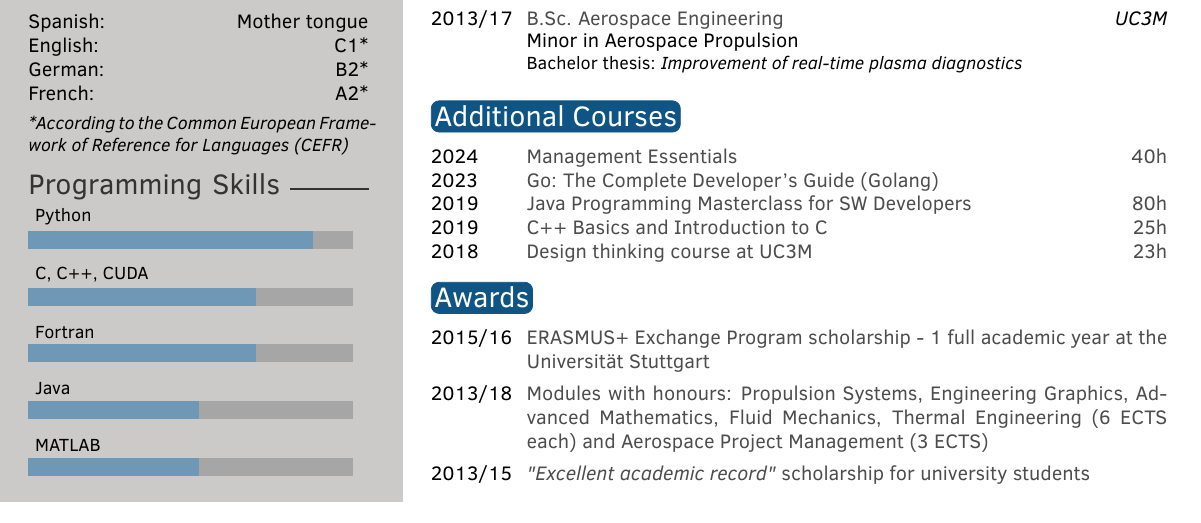
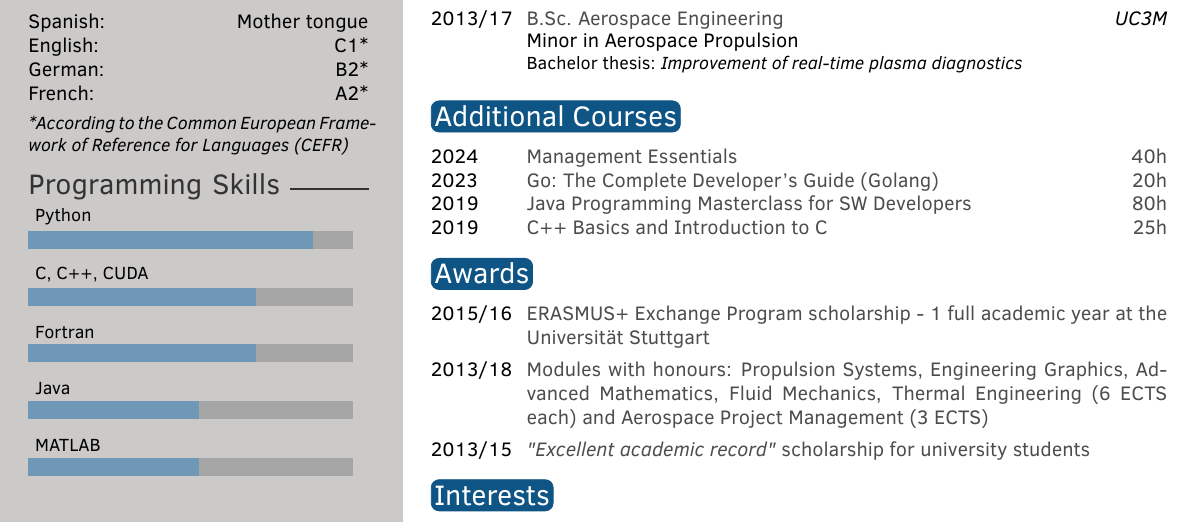
Before and after one commit to RobPasMue/short-cv, a LaTeX CV (src/cv/ROBERTO-PASTOR.tex): part of page 1 of 2, cut so that both start at the same text. Compiled offline with pdfLaTeX.

Commit message:
Apply suggestions from code review

```diff
--- a/src/cv/ROBERTO-PASTOR.tex
+++ b/src/cv/ROBERTO-PASTOR.tex
@@ -108,11 +108,11 @@
 
 \begin{twentyshort} % Environment for a short list with no descriptions
 	\twentyitemshort{2024}{Management Essentials \hfill 40h}
-	\twentyitemshort{2023}{Go: The Complete Developer's Guide (Golang)}
+	\twentyitemshort{2023}{Go: The Complete Developer's Guide (Golang) \hfill 20h}
 	\twentyitemshort{2019}{Java Programming Masterclass for SW Developers \hfill 80h}
 	\twentyitemshort{2019}{C++ Basics and Introduction to C \hfill 25h}
 	%\twentyitemshort{2019}{Oracle Java SE Programming \hfill 25h}
-	\twentyitemshort{2018}{Design thinking course at UC3M \hfill 23h}
+	% \twentyitemshort{2018}{Design thinking course at UC3M \hfill 23h}
 	% \twentyitemshort{2018}{AIRBUS: Innovative thinking \hfill 12h}
 	% \twentyitemshort{2015}{CATIA V5-6: An introduction to CAD \hfill 40h}
 	%\twentyitemshort{2012}{Leisure Activity Organizer and Instructor \hfill 160h}
```
